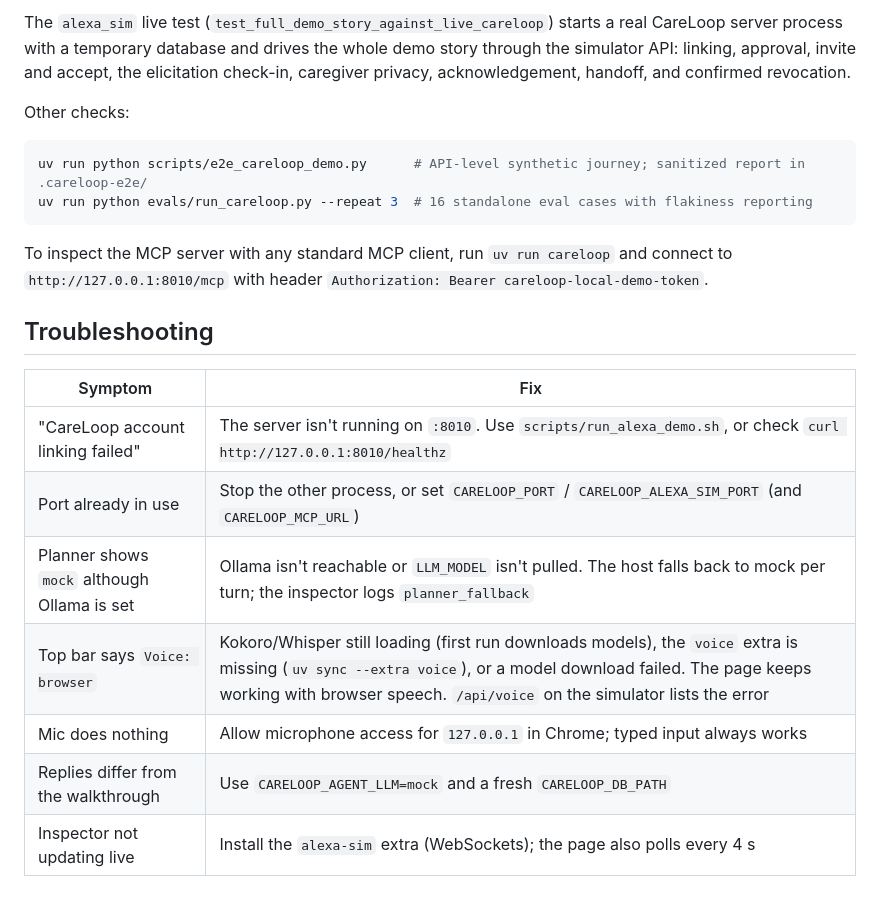
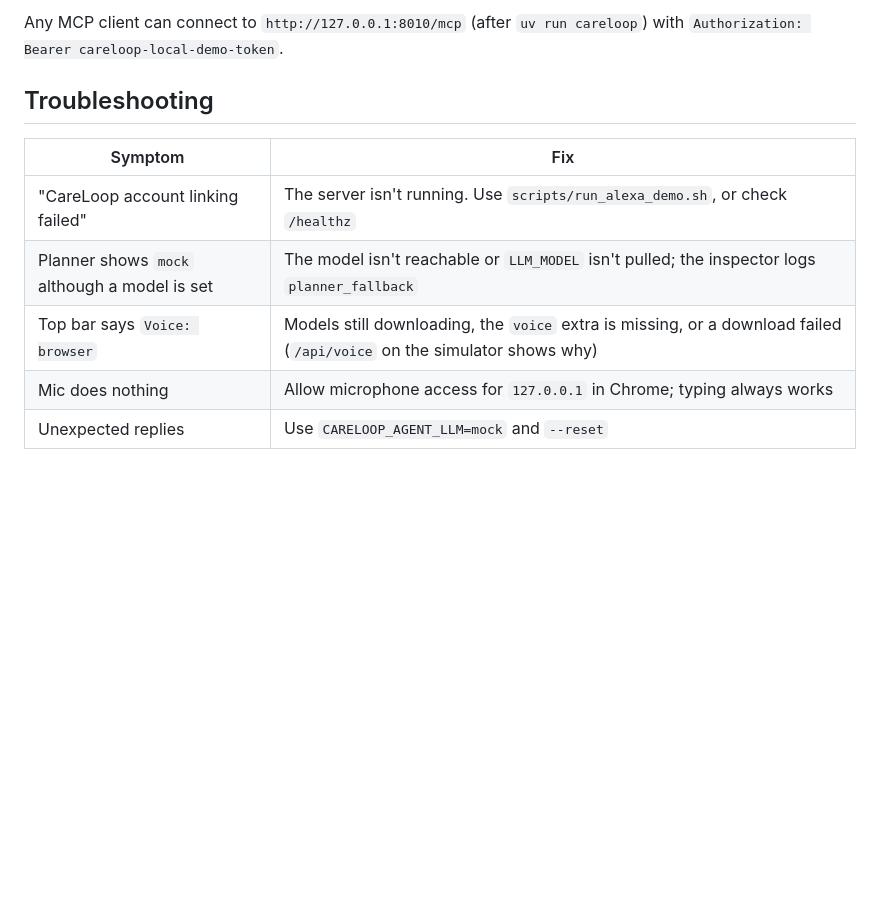
Before and after one commit to Ghost-141/CareLoop, a Markdown page: docs/CARELOOP_SETUP.md, the part around one of its changes. Rendered like a GitHub page; blank space fills up the shorter version.

````diff
--- a/docs/CARELOOP_SETUP.md
+++ b/docs/CARELOOP_SETUP.md
@@ -121,24 +74,13 @@ uv run pytest -q alexa_sim/tests       # simulator host and scripted evaluator,
 ```
 
-The `alexa_sim` live test (`test_full_demo_story_against_live_careloop`) starts a real CareLoop server process with a temporary database and drives the whole demo story through the simulator API: linking, approval, invite and accept, the elicitation check-in, caregiver privacy, acknowledgement, handoff, and confirmed revocation.
-
-Other checks:
-
-```bash
-uv run python scripts/e2e_careloop_demo.py      # API-level synthetic journey; sanitized report in .careloop-e2e/
-uv run python evals/run_careloop.py --repeat 3  # 16 standalone eval cases with flakiness reporting
-```
-
-To inspect the MCP server with any standard MCP client, run `uv run careloop` and connect to `http://127.0.0.1:8010/mcp` with header `Authorization: Bearer careloop-local-demo-token`.
+Any MCP client can connect to `http://127.0.0.1:8010/mcp` (after `uv run careloop`) with `Authorization: Bearer careloop-local-demo-token`.
 
 ## Troubleshooting
 
 | Symptom | Fix |
 | --- | --- |
-| "CareLoop account linking failed" | The server isn't running on `:8010`. Use `scripts/run_alexa_demo.sh`, or check `curl http://127.0.0.1:8010/healthz` |
-| Port already in use | Stop the other process, or set `CARELOOP_PORT` / `CARELOOP_ALEXA_SIM_PORT` (and `CARELOOP_MCP_URL`) |
-| Planner shows `mock` although Ollama is set | Ollama isn't reachable or `LLM_MODEL` isn't pulled. The host falls back to mock per turn; the inspector logs `planner_fallback` |
-| Top bar says `Voice: browser` | Kokoro/Whisper still loading (first run downloads models), the `voice` extra is missing (`uv sync --extra voice`), or a model download failed. The page keeps working with browser speech. `/api/voice` on the simulator lists the error |
-| Mic does nothing | Allow microphone access for `127.0.0.1` in Chrome; typed input always works |
-| Replies differ from the walkthrough | Use `CARELOOP_AGENT_LLM=mock` and a fresh `CARELOOP_DB_PATH` |
-| Inspector not updating live | Install the `alexa-sim` extra (WebSockets); the page also polls every 4 s |
+| "CareLoop account linking failed" | The server isn't running. Use `scripts/run_alexa_demo.sh`, or check `/healthz` |
+| Planner shows `mock` although a model is set | The model isn't reachable or `LLM_MODEL` isn't pulled; the inspector logs `planner_fallback` |
+| Top bar says `Voice: browser` | Models still downloading, the `voice` extra is missing, or a download failed (`/api/voice` on the simulator shows why) |
+| Mic does nothing | Allow microphone access for `127.0.0.1` in Chrome; typing always works |
+| Unexpected replies | Use `CARELOOP_AGENT_LLM=mock` and `--reset` |
````
Also changed, not shown: other parts of docs/CARELOOP_SETUP.md (+31 -78 lines).
